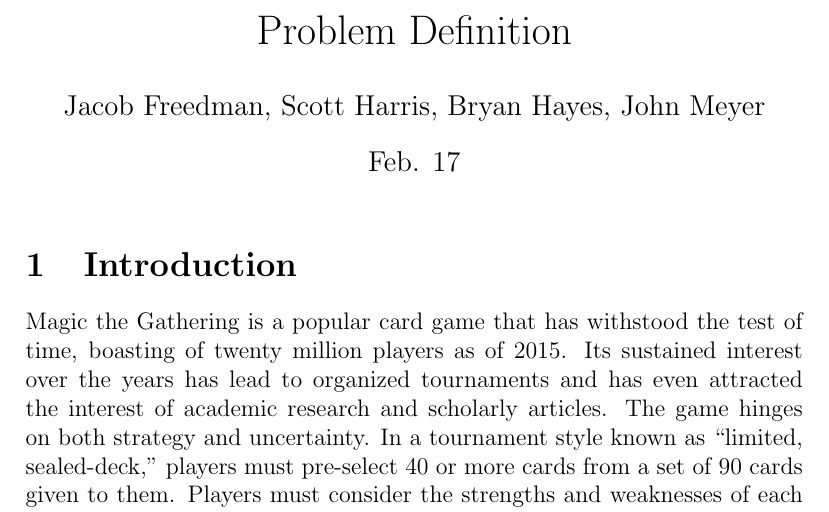
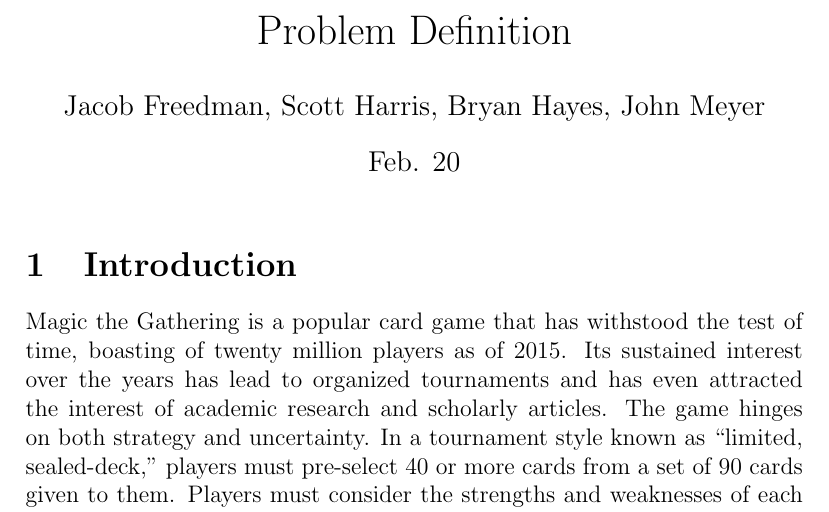
Before and after one commit to 0x326/miami-university-cse-464-group-project, a LaTeX document (writeups/Problem Definition.tex): part of page 1 of 2, cut so that both start at the same text. Compiled offline with pdfLaTeX.

Commit message:
Update due date

```diff
--- a/writeups/Problem Definition.tex
+++ b/writeups/Problem Definition.tex
@@ -1,7 +1,7 @@
 \documentclass[12pt, letterpaper]{article}
 
 \title{Problem Definition}
-\date{Feb. 17}
+\date{Feb. 20}
 \author{Jacob Freedman, Scott Harris, Bryan Hayes, John Meyer}
 
 \usepackage[autostyle, english=american]{csquotes}
```
